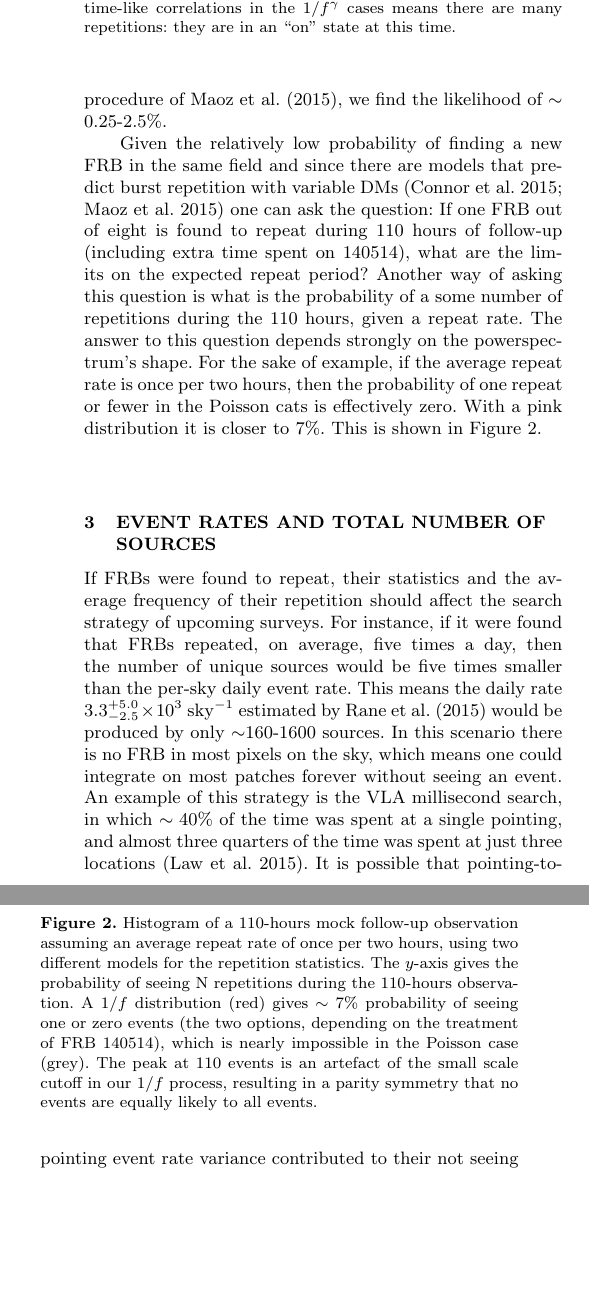
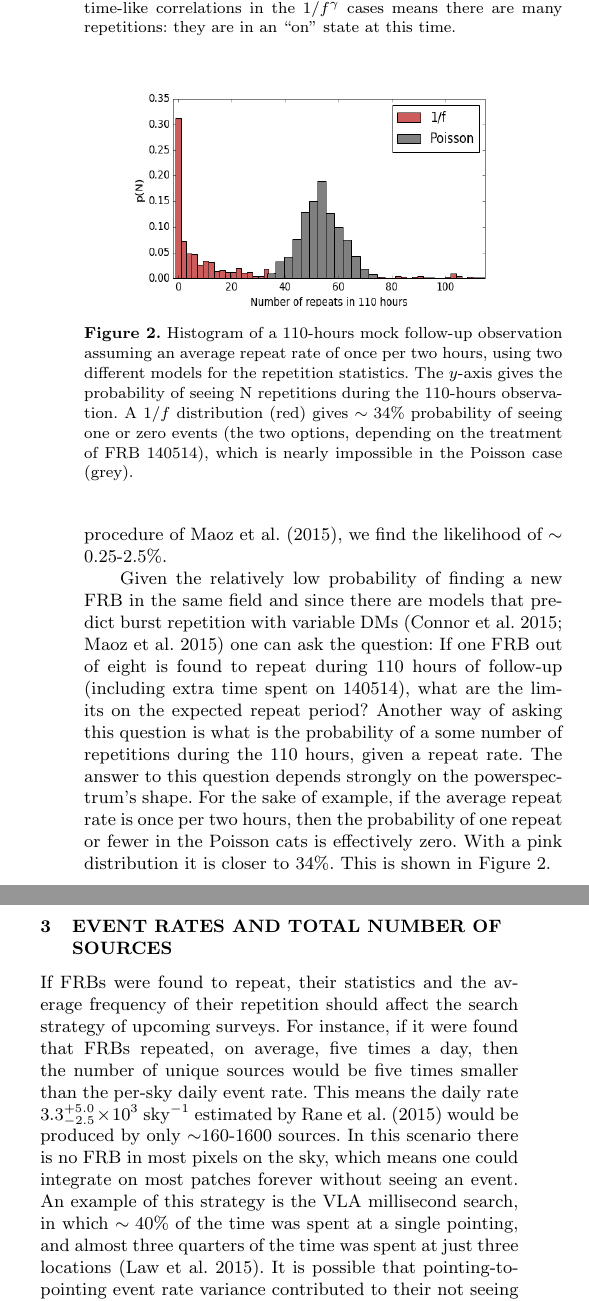
Before and after one commit to uelipen/December2, a LaTeX paper (frb_statistics.tex): two parts of the columns of page 3 of 5, joined at a grey line, cut so that both start at the same text, the shorter picture padded with empty space. Compiled offline with pdfLaTeX; a LaTeX package or settings file that is missing is left out.

Commit message:
fixed the cutoff bug

```diff
--- a/frb_statistics.tex
+++ b/frb_statistics.tex
@@ -279,7 +279,7 @@ repeat period? Another way of asking this question is what is the probability of
 a some number of repetitions during the 110 hours, given a repeat rate. The answer to
 this question depends strongly on the powerspectrum's shape. For the sake of example, if the average
 repeat rate is once per two hours, then the probability of one repeat or fewer in the Poisson
-cats is effectively zero. With a pink distribution it is closer to $7\%$. This is
+cats is effectively zero. With a pink distribution it is closer to $34\%$. This is
 shown in Figure \ref{FIG-hist}.
 
 \begin{figure}
@@ -289,12 +289,9 @@ shown in Figure \ref{FIG-hist}.
    once per two hours, using two different models
    for the repetition statistics. The $y$-axis gives the probability of seeing
    N repetitions during the 110-hours observation.
-   A 1$/f$ distribution (red) gives $\sim7\%$ probability of seeing one or zero events
+   A 1$/f$ distribution (red) gives $\sim34\%$ probability of seeing one or zero events
    (the two options, depending on the treatment of FRB 140514),
-   which is nearly impossible in the Poisson case (grey).  The peak at
- 110 events is an artefact of the small scale cutoff in our $1/f$
- process, resulting in a parity symmetry that no events are equally likely to
- all events.}
+   which is nearly impossible in the Poisson case (grey).}
    \label{FIG-hist}
 \end{figure}
 
```
Also changed, not shown: 110_hours_followup.png, bro.png (added), frb_statistics.pdf, toast.png (added).
